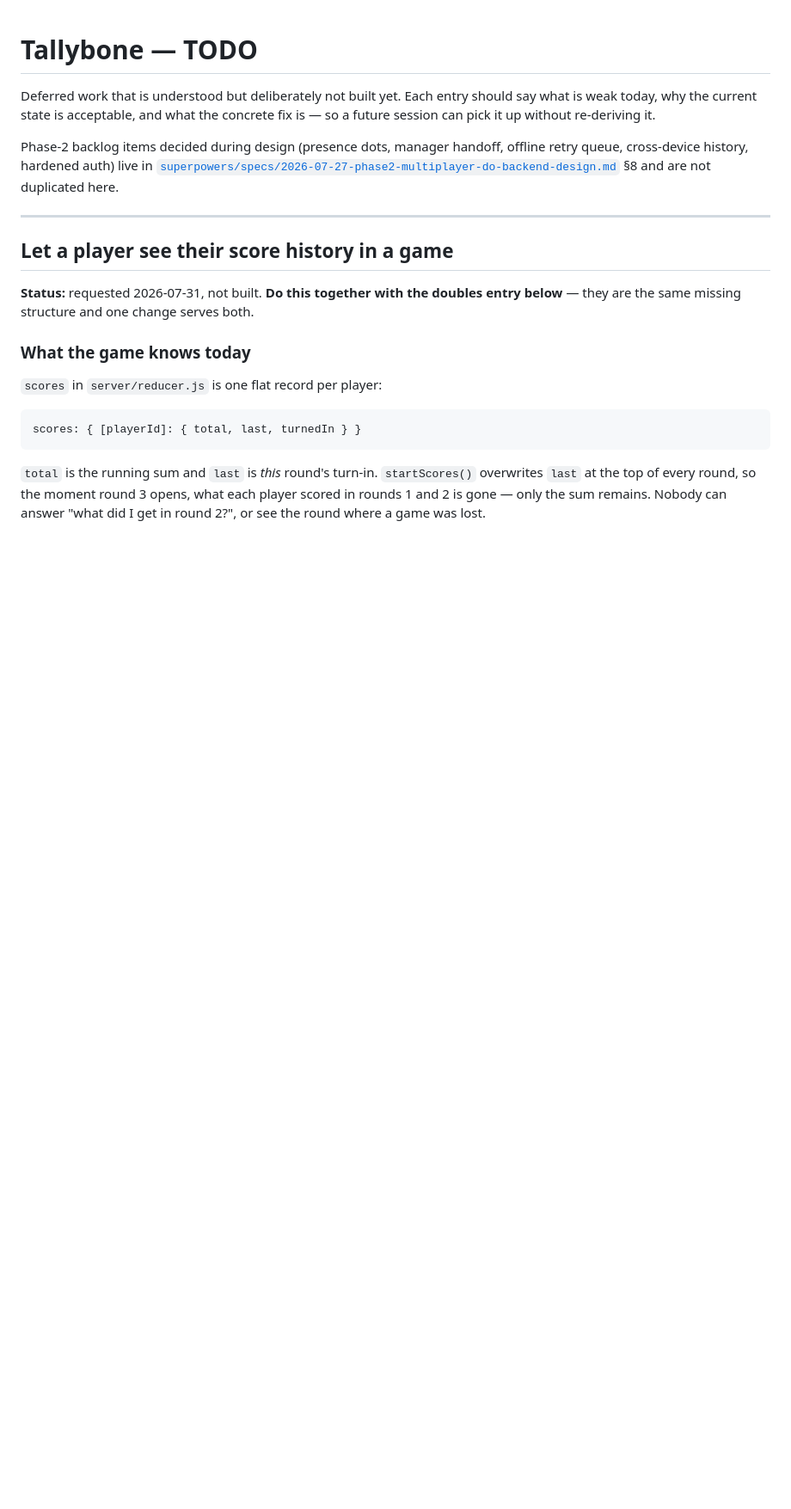
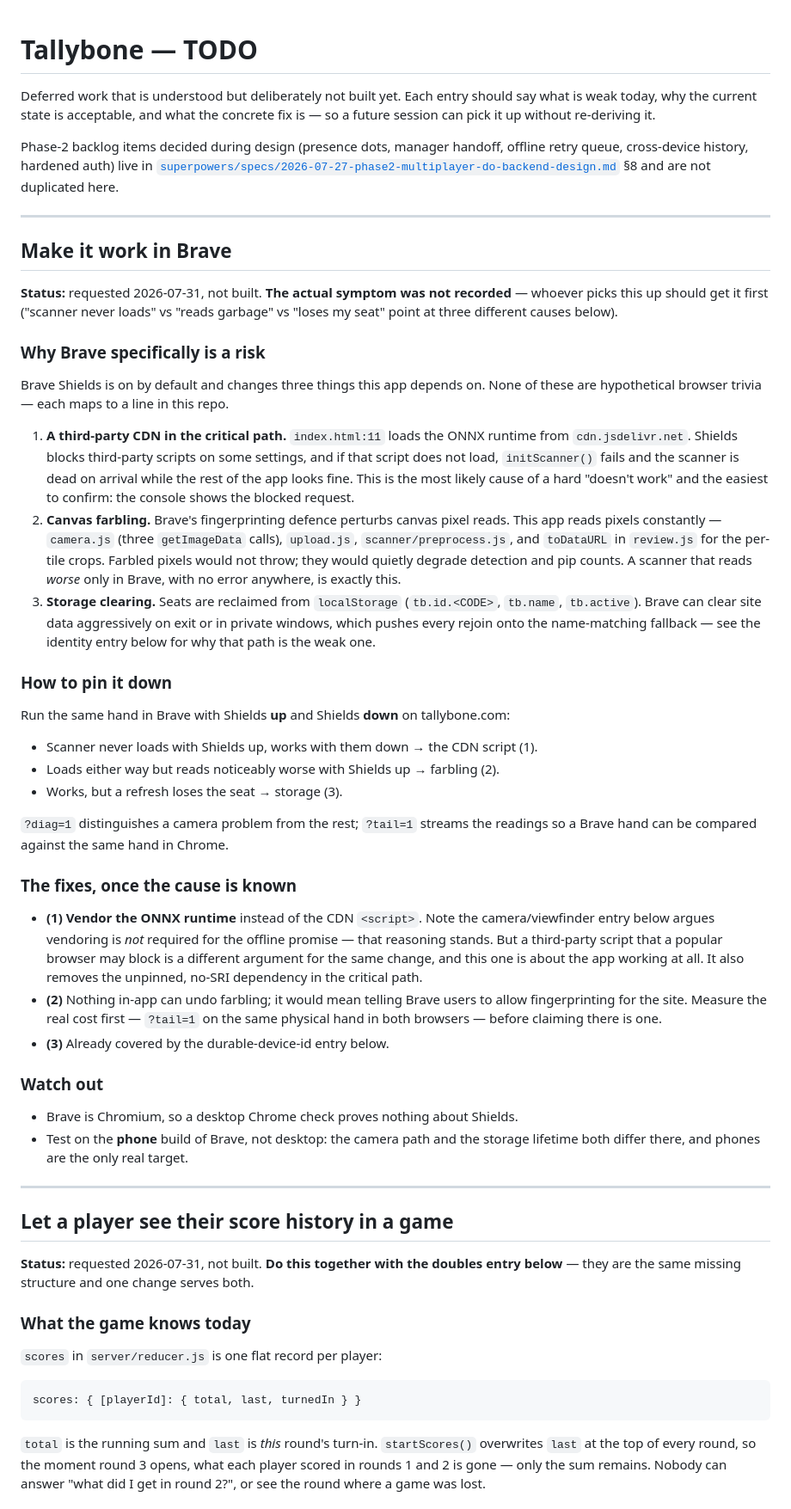
Before and after one commit to petr0n/tallybone, a Markdown page: docs/todo.md, the part around the change. Shown at 86% size. Drawn GitHub-style; blank space fills up the shorter version.

Commit message:
docs(todo): make it work in Brave
Three things Brave Shields changes map to specific lines here, and they fail in
three different ways, so the entry leads with getting the actual symptom — which
was not recorded:

- index.html:11 loads the ONNX runtime from cdn.jsdelivr.net. Blocked, the
  scanner is dead on arrival while the rest of the app looks fine.
- Canvas farbling perturbs pixel reads, and this app reads pixels everywhere
  (camera.js x3, upload.js, scanner/preprocess.js, review.js's crops). That
  degrades accuracy silently — no error, just worse reads in one browser.
- Aggressive storage clearing pushes every rejoin onto the name-matching
  fallback, which the identity entry already documents as the weak path.

Includes the Shields-up/Shields-down procedure that tells the three apart, and
notes that vendoring the runtime now has a second, independent justification —
the earlier entry correctly rejected the offline-promise argument for it, but
"a browser may block it" is a different argument for the same change.

Co-Authored-By: Claude Opus 5 <noreply@anthropic.com>

```diff
--- a/docs/todo.md
+++ b/docs/todo.md
@@ -8,6 +8,67 @@ Phase-2 backlog items decided during design (presence dots, manager handoff,
 offline retry queue, cross-device history, hardened auth) live in
 [`superpowers/specs/2026-07-27-phase2-multiplayer-do-backend-design.md`](superpowers/specs/2026-07-27-phase2-multiplayer-do-backend-design.md)
 §8 and are not duplicated here.
+
+---
+
+## Make it work in Brave
+
+**Status:** requested 2026-07-31, not built. **The actual symptom was not
+recorded** — whoever picks this up should get it first ("scanner never loads" vs
+"reads garbage" vs "loses my seat" point at three different causes below).
+
+### Why Brave specifically is a risk
+
+Brave Shields is on by default and changes three things this app depends on.
+None of these are hypothetical browser trivia — each maps to a line in this repo.
+
+1. **A third-party CDN in the critical path.** `index.html:11` loads the ONNX
+   runtime from `cdn.jsdelivr.net`. Shields blocks third-party scripts on some
+   settings, and if that script does not load, `initScanner()` fails and the
+   scanner is dead on arrival while the rest of the app looks fine. This is the
+   most likely cause of a hard "doesn't work" and the easiest to confirm: the
+   console shows the blocked request.
+2. **Canvas farbling.** Brave's fingerprinting defence perturbs canvas pixel
+   reads. This app reads pixels constantly — `camera.js` (three `getImageData`
+   calls), `upload.js`, `scanner/preprocess.js`, and `toDataURL` in `review.js`
+   for the per-tile crops. Farbled pixels would not throw; they would quietly
+   degrade detection and pip counts. A scanner that reads *worse* only in Brave,
+   with no error anywhere, is exactly this.
+3. **Storage clearing.** Seats are reclaimed from `localStorage` (`tb.id.<CODE>`,
+   `tb.name`, `tb.active`). Brave can clear site data aggressively on exit or in
+   private windows, which pushes every rejoin onto the name-matching fallback —
+   see the identity entry below for why that path is the weak one.
+
+### How to pin it down
+
+Run the same hand in Brave with Shields **up** and Shields **down** on
+tallybone.com:
+
+- Scanner never loads with Shields up, works with them down → the CDN script (1).
+- Loads either way but reads noticeably worse with Shields up → farbling (2).
+- Works, but a refresh loses the seat → storage (3).
+
+`?diag=1` distinguishes a camera problem from the rest; `?tail=1` streams the
+readings so a Brave hand can be compared against the same hand in Chrome.
+
+### The fixes, once the cause is known
+
+- **(1) Vendor the ONNX runtime** instead of the CDN `<script>`. Note the
+  camera/viewfinder entry below argues vendoring is *not* required for the
+  offline promise — that reasoning stands. But a third-party script that a
+  popular browser may block is a different argument for the same change, and
+  this one is about the app working at all. It also removes the unpinned,
+  no-SRI dependency in the critical path.
+- **(2)** Nothing in-app can undo farbling; it would mean telling Brave users to
+  allow fingerprinting for the site. Measure the real cost first — `?tail=1` on
+  the same physical hand in both browsers — before claiming there is one.
+- **(3)** Already covered by the durable-device-id entry below.
+
+### Watch out
+
+- Brave is Chromium, so a desktop Chrome check proves nothing about Shields.
+- Test on the **phone** build of Brave, not desktop: the camera path and the
+  storage lifetime both differ there, and phones are the only real target.
 
 ---
 
```
